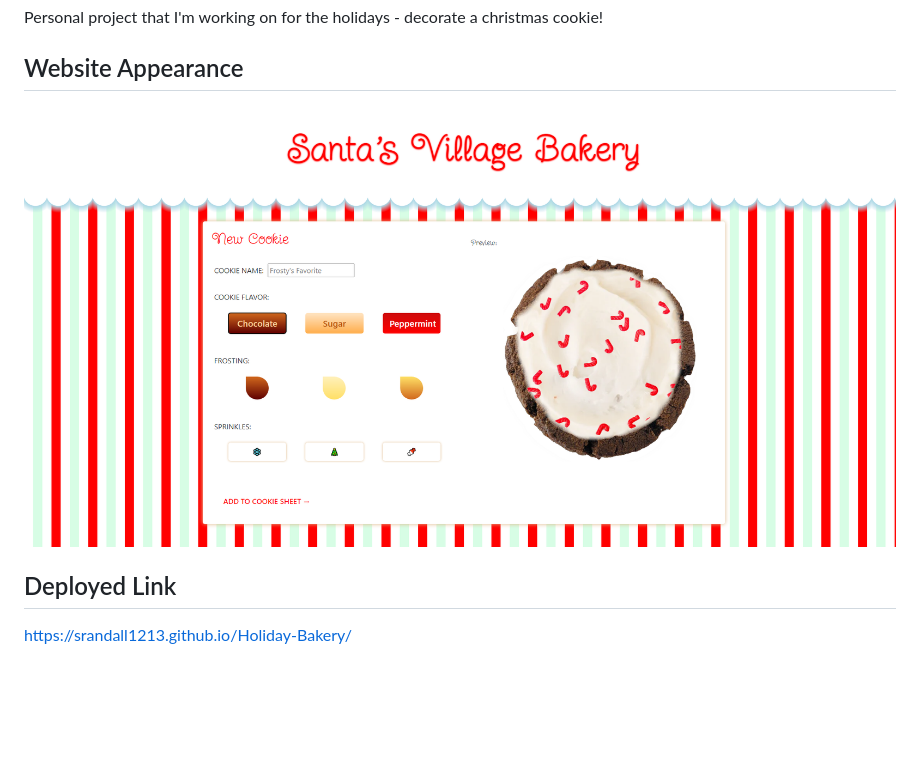
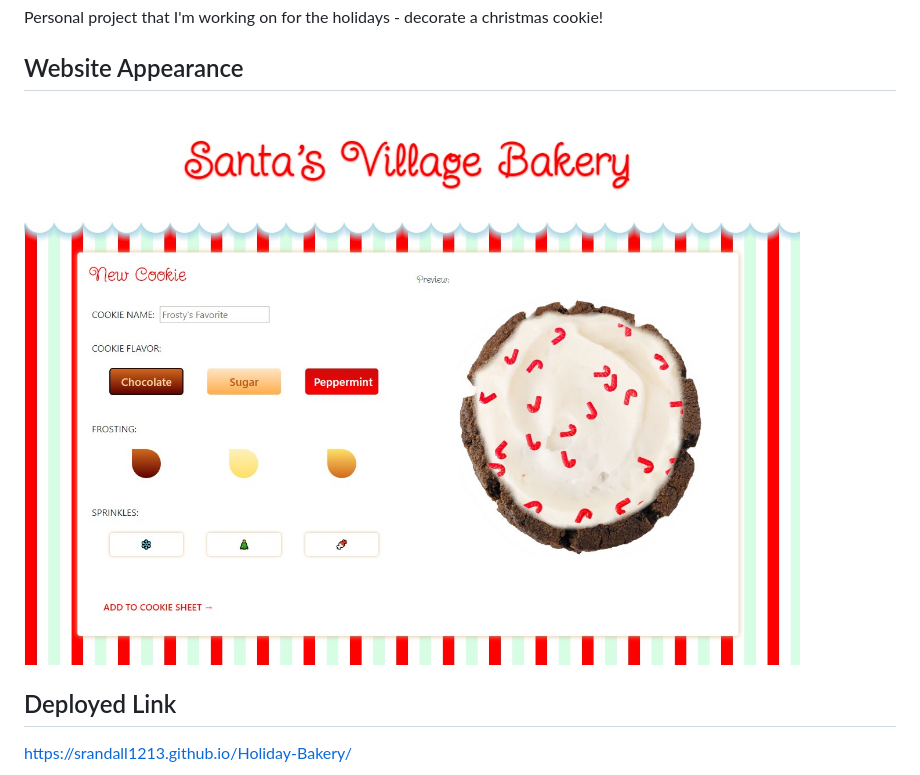
Before and after one commit to srandall1213/Holiday-Bakery, a Markdown page: README.md, the part around the change. Rendered like a GitHub page; pictures changed too: assets/images/screenshot.jpg (added), assets/images/screenshot.png (deleted); blank space fills up the shorter version.

Commit message:
updated screenshot

```diff
--- a/README.md
+++ b/README.md
@@ -5,7 +5,7 @@ Personal project that I'm working on for the holidays - decorate a christmas coo
 
 ## Website Appearance
 
-![Holiday-Bakery](./assets/images/screenshot.png)
+![Holiday-Bakery](./assets/images/screenshot.jpg)
 
 ## Deployed Link
 https://srandall1213.github.io/Holiday-Bakery/
```
